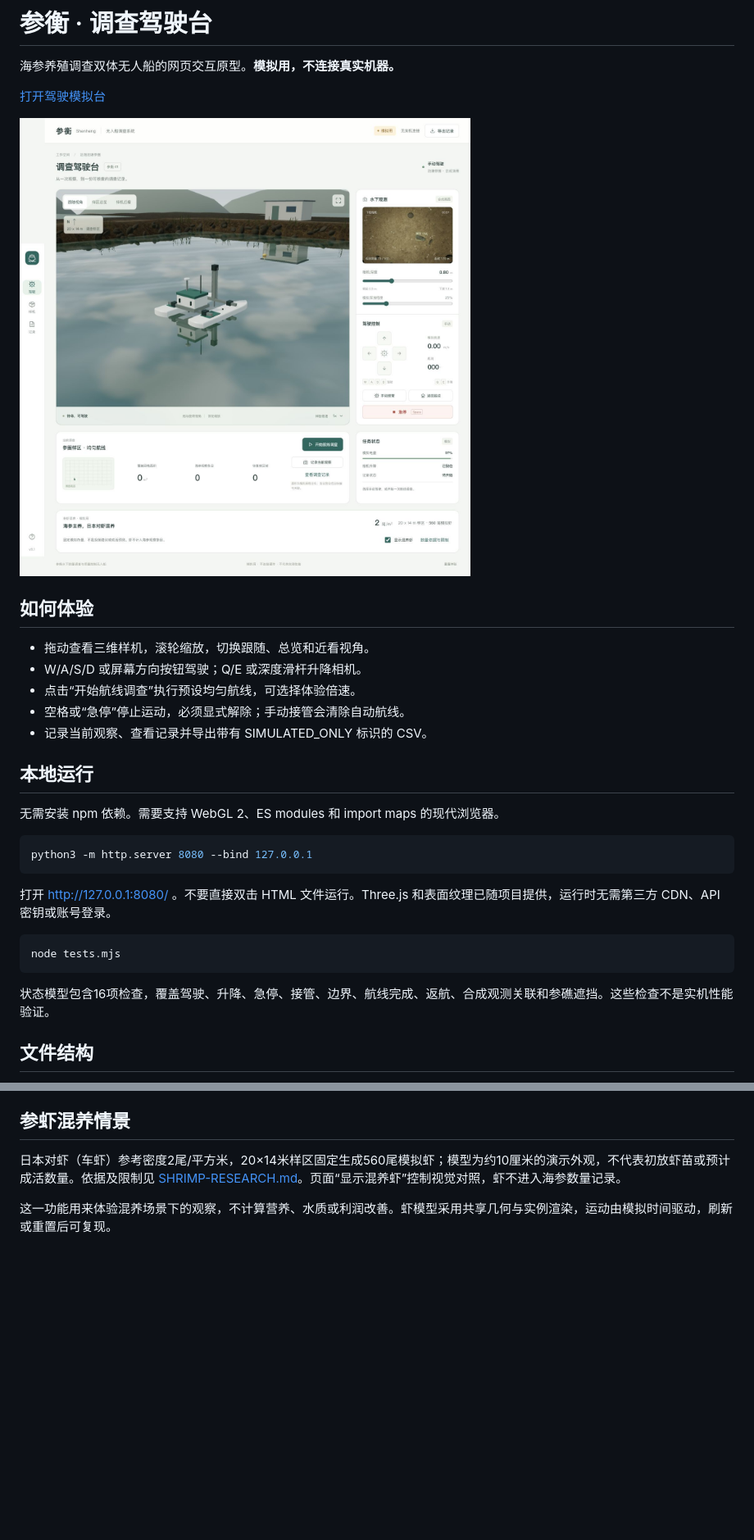
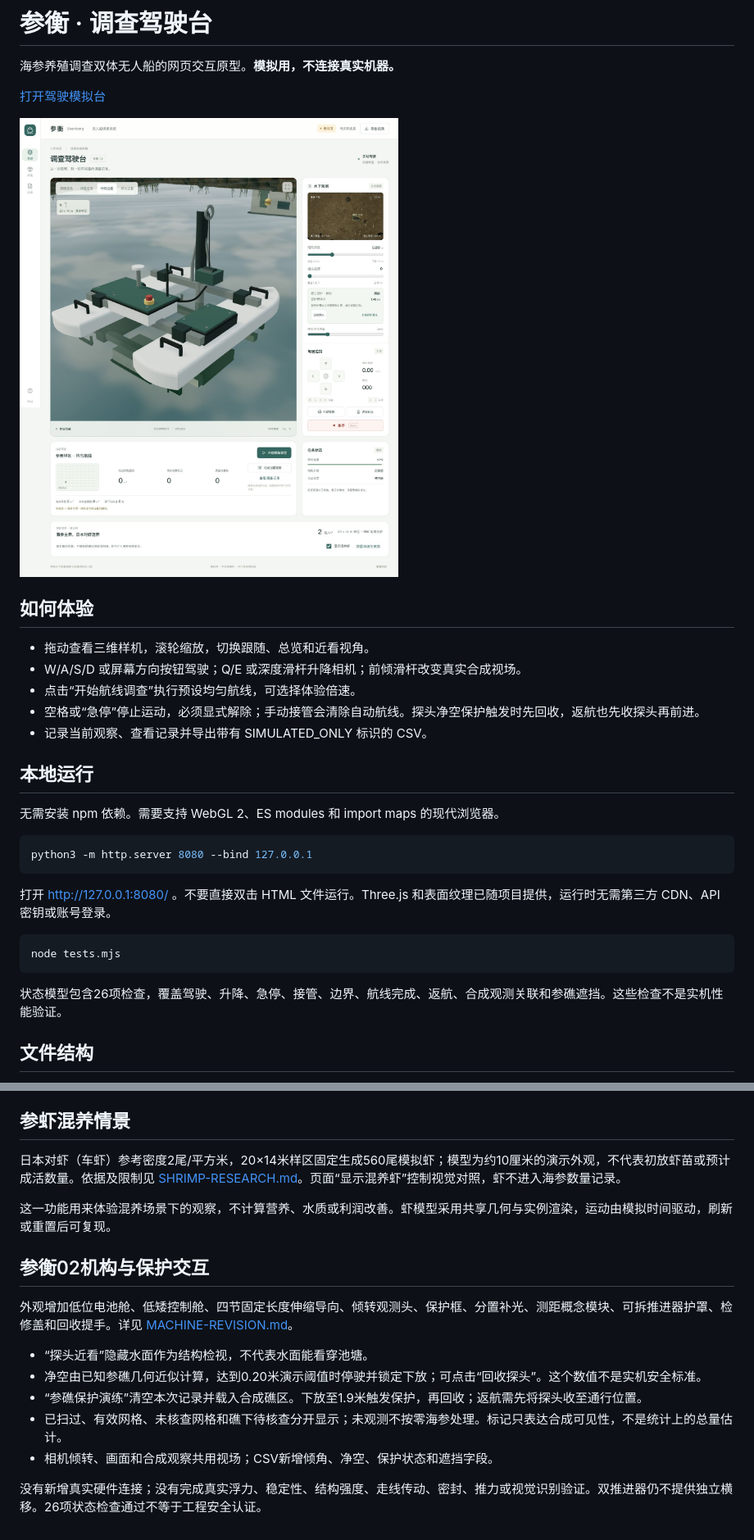
Before and after one commit to yun999-ccc/shenheng-driving-simulator, a Markdown page: README.md, 2 parts joined by grey strips. Shown at 82% size. GitHub-like rendering; pictures changed too: assets/preview.png; blank space fills up the shorter version.

````diff
--- a/README.md
+++ b/README.md
@@ -9,9 +9,9 @@
 ## 如何体验
 
 - 拖动查看三维样机，滚轮缩放，切换跟随、总览和近看视角。
-- W/A/S/D 或屏幕方向按钮驾驶；Q/E 或深度滑杆升降相机。
+- W/A/S/D 或屏幕方向按钮驾驶；Q/E 或深度滑杆升降相机；前倾滑杆改变真实合成视场。
 - 点击“开始航线调查”执行预设均匀航线，可选择体验倍速。
-- 空格或“急停”停止运动，必须显式解除；手动接管会清除自动航线。
+- 空格或“急停”停止运动，必须显式解除；手动接管会清除自动航线。探头净空保护触发时先回收，返航也先收探头再前进。
 - 记录当前观察、查看记录并导出带有 SIMULATED_ONLY 标识的 CSV。
 
 ## 本地运行
@@ -28,7 +28,7 @@ python3 -m http.server 8080 --bind 127.0.0.1
 node tests.mjs
 ```
 
-状态模型包含16项检查，覆盖驾驶、升降、急停、接管、边界、航线完成、返航、合成观测关联和参礁遮挡。这些检查不是实机性能验证。
+状态模型包含26项检查，覆盖驾驶、升降、急停、接管、边界、航线完成、返航、合成观测关联和参礁遮挡。这些检查不是实机性能验证。
 
 ## 文件结构
 
@@ -67,3 +67,15 @@ GitHub Pages 从 main 分支根目录发布，.nojekyll 关闭 Jekyll 处理。
 日本对虾（车虾）参考密度2尾/平方米，20×14米样区固定生成560尾模拟虾；模型为约10厘米的演示外观，不代表初放虾苗或预计成活数量。依据及限制见 [SHRIMP-RESEARCH.md](SHRIMP-RESEARCH.md)。页面“显示混养虾”控制视觉对照，虾不进入海参数量记录。
 
 这一功能用来体验混养场景下的观察，不计算营养、水质或利润改善。虾模型采用共享几何与实例渲染，运动由模拟时间驱动，刷新或重置后可复现。
+
+## 参衡02机构与保护交互
+
+外观增加低位电池舱、低矮控制舱、四节固定长度伸缩导向、倾转观测头、保护框、分置补光、测距概念模块、可拆推进器护罩、检修盖和回收提手。详见 [MACHINE-REVISION.md](MACHINE-REVISION.md)。
+
+- “探头近看”隐藏水面作为结构检视，不代表水面能看穿池塘。
+- 净空由已知参礁几何近似计算，达到0.20米演示阈值时停驶并锁定下放；可点击“回收探头”。这个数值不是实机安全标准。
+- “参礁保护演练”清空本次记录并载入合成礁区。下放至1.9米触发保护，再回收；返航需先将探头收至通行位置。
+- 已扫过、有效网格、未核查网格和礁下待核查分开显示；未观测不按零海参处理。标记只表达合成可见性，不是统计上的总量估计。
+- 相机倾转、画面和合成观察共用视场；CSV新增倾角、净空、保护状态和遮挡字段。
+
+没有新增真实硬件连接；没有完成真实浮力、稳定性、结构强度、走线传动、密封、推力或视觉识别验证。双推进器仍不提供独立横移。26项状态检查通过不等于工程安全认证。
````
Also changed, not shown: MACHINE-REVISION.md (added, +23 -0 lines), 11 other files.
